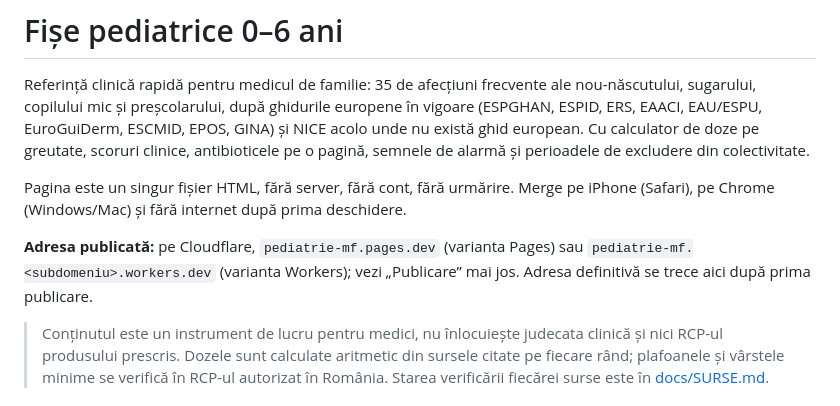
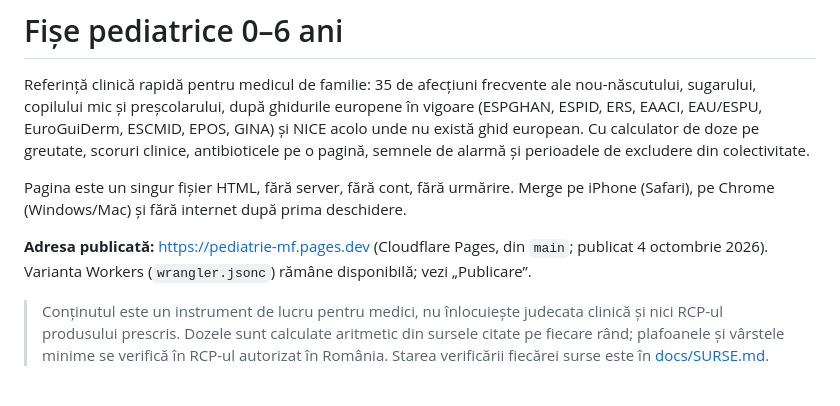
Before and after one commit to bogdancristiannica-jpg/pediatrie-mf, a Markdown page: README.md, the part around the change. Rendered like a GitHub page.

Commit message:
README: adresa publicată pediatrie-mf.pages.dev
Co-Authored-By: Claude Fable 5.1 <noreply@anthropic.com>
Claude-Session: https://claude.ai/code/session_01Bv5NofMDwG3ah5BAe8DEJj

```diff
--- a/README.md
+++ b/README.md
@@ -8,8 +8,8 @@ semnele de alarmă și perioadele de excludere din colectivitate.
 Pagina este un singur fișier HTML, fără server, fără cont, fără urmărire. Merge pe iPhone (Safari), pe Chrome
 (Windows/Mac) și fără internet după prima deschidere.
 
-**Adresa publicată:** pe Cloudflare, `pediatrie-mf.pages.dev` (varianta Pages) sau `pediatrie-mf.<subdomeniu>.workers.dev`
-(varianta Workers); vezi „Publicare” mai jos. Adresa definitivă se trece aici după prima publicare.
+**Adresa publicată:** https://pediatrie-mf.pages.dev (Cloudflare Pages, din `main`; publicat 4 octombrie 2026). Varianta
+Workers (`wrangler.jsonc`) rămâne disponibilă; vezi „Publicare”.
 
 > Conținutul este un instrument de lucru pentru medici, nu înlocuiește judecata clinică și nici RCP-ul produsului prescris.
 > Dozele sunt calculate aritmetic din sursele citate pe fiecare rând; plafoanele și vârstele minime se verifică în RCP-ul
```
